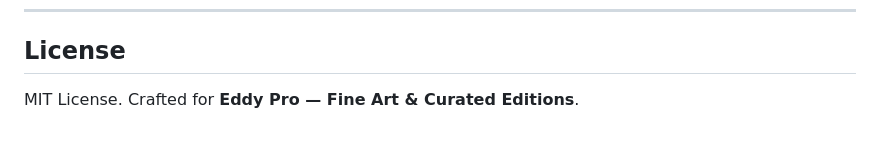
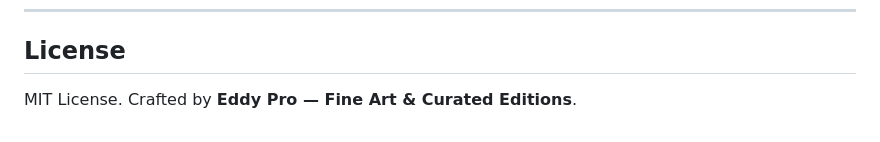
Before and after one commit to ndyanaboeddy512-lgtm/art-exhibition, a Markdown page: README.md, the part around the change. Rendered like a GitHub page.

Commit message:
Update attribution in license section

```diff
--- a/README.md
+++ b/README.md
@@ -92,4 +92,4 @@ artgalley/
 ---
 
 ## License
-MIT License. Crafted for **Eddy Pro — Fine Art & Curated Editions**.
+MIT License. Crafted by **Eddy Pro — Fine Art & Curated Editions**.
```
